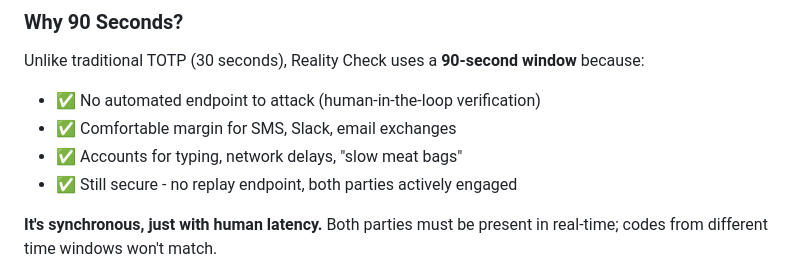
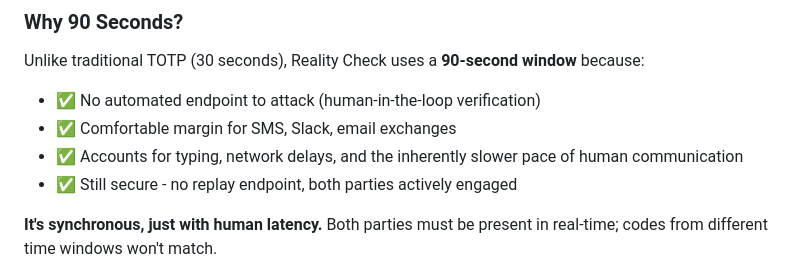
Before and after one commit to eldeboero/reality-check, a Markdown page: README.md, the part around the change. GitHub-like rendering.

Commit message:
Update README.md
removed Claude's literal interpretation of a joke :D

```diff
--- a/README.md
+++ b/README.md
@@ -113,7 +113,7 @@ Unlike traditional TOTP (30 seconds), Reality Check uses a **90-second window**
 
 - ✅ No automated endpoint to attack (human-in-the-loop verification)
 - ✅ Comfortable margin for SMS, Slack, email exchanges
-- ✅ Accounts for typing, network delays, "slow meat bags"
+- ✅ Accounts for typing, network delays, and the inherently slower pace of human communication
 - ✅ Still secure - no replay endpoint, both parties actively engaged
 
 **It's synchronous, just with human latency.** Both parties must be present in real-time; codes from different time windows won't match.
```
